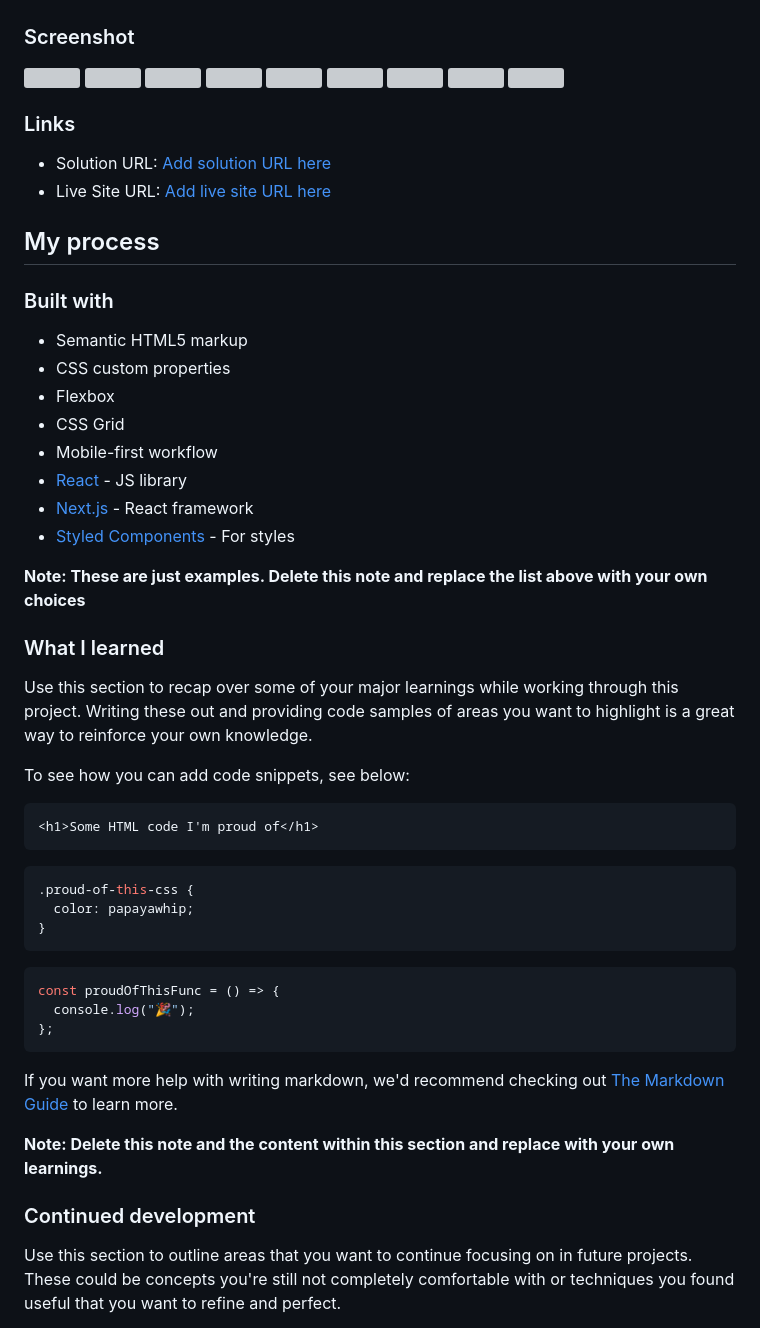
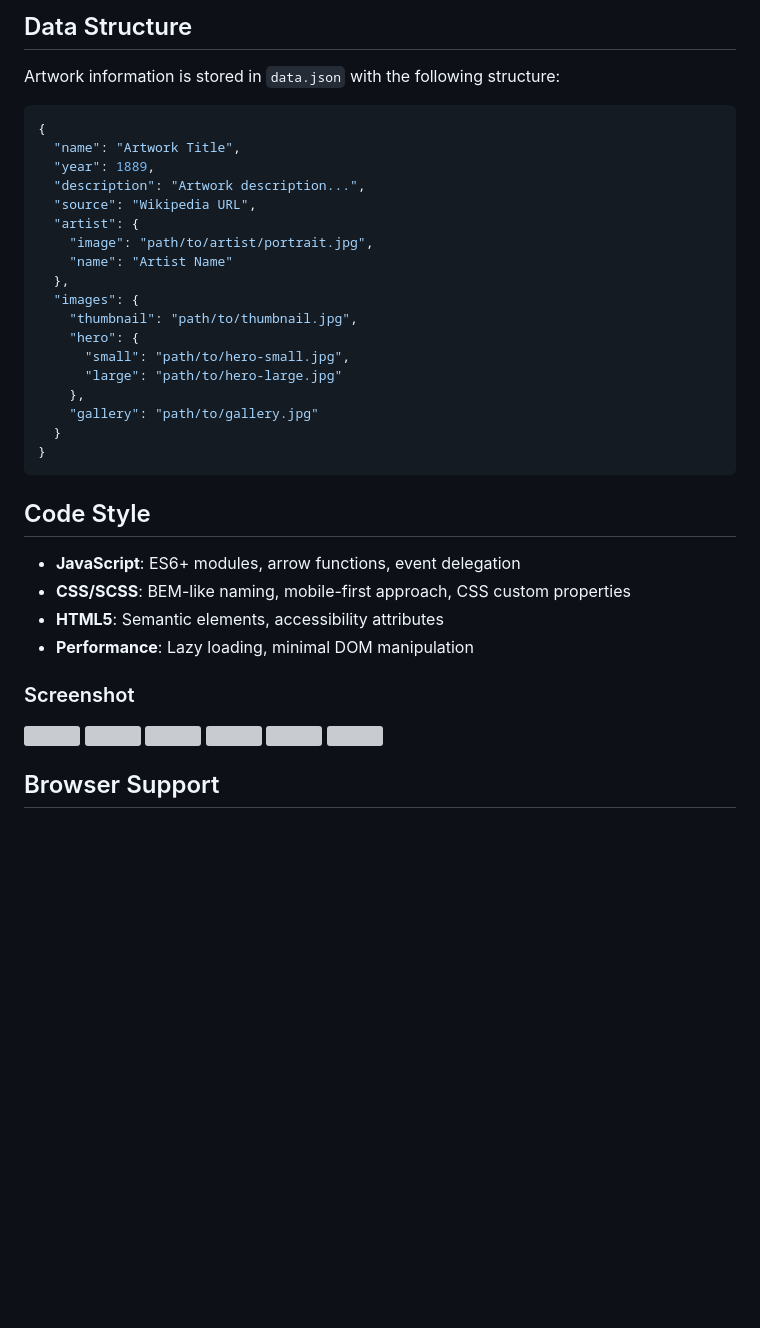
Before and after one commit to rf1303/Galleria-slide-Show, a Markdown page: README.md, the part around one of its changes. Drawn GitHub-style; blank space fills up the shorter version; grey boxes are pictures that could not be loaded.

````diff
--- a/README.md
+++ b/README.md
@@ -25,3 +66,34 @@ This is a solution to the [Galleria slideshow site challenge on Frontend Mentor]
+## Data Structure
+
+Artwork information is stored in `data.json` with the following structure:
+
+```json
+{
+  "name": "Artwork Title",
+  "year": 1889,
+  "description": "Artwork description...",
+  "source": "Wikipedia URL",
+  "artist": {
+    "image": "path/to/artist/portrait.jpg",
+    "name": "Artist Name"
+  },
+  "images": {
+    "thumbnail": "path/to/thumbnail.jpg",
+    "hero": {
+      "small": "path/to/hero-small.jpg",
+      "large": "path/to/hero-large.jpg"
+    },
+    "gallery": "path/to/gallery.jpg"
+  }
+}
+```
+
+## Code Style
+
+- **JavaScript**: ES6+ modules, arrow functions, event delegation
+- **CSS/SCSS**: BEM-like naming, mobile-first approach, CSS custom properties
+- **HTML5**: Semantic elements, accessibility attributes
+- **Performance**: Lazy loading, minimal DOM manipulation
 
 ### Screenshot
 
@@ -37,51 +106,4 @@ This is a solution to the [Galleria slideshow site challenge on Frontend Mentor]
 
-### Links
 
-- Solution URL: [Add solution URL here](https://your-solution-url.com)
-- Live Site URL: [Add live site URL here](https://your-live-site-url.com)
+## Browser Support
 
-## My process
-
-### Built with
-
-- Semantic HTML5 markup
-- CSS custom properties
-- Flexbox
-- CSS Grid
-- Mobile-first workflow
-- [React](https://reactjs.org/) - JS library
-- [Next.js](https://nextjs.org/) - React framework
-- [Styled Components](https://styled-components.com/) - For styles
-
-**Note: These are just examples. Delete this note and replace the list above with your own choices**
-
-### What I learned
-
-Use this section to recap over some of your major learnings while working through this project. Writing these out and providing code samples of areas you want to highlight is a great way to reinforce your own knowledge.
-
-To see how you can add code snippets, see below:
-
-```html
-<h1>Some HTML code I'm proud of</h1>
-```
-
-```css
-.proud-of-this-css {
-  color: papayawhip;
-}
-```
-
-```js
-const proudOfThisFunc = () => {
-  console.log("🎉");
-};
-```
-
-If you want more help with writing markdown, we'd recommend checking out [The Markdown Guide](https://www.markdownguide.org/) to learn more.
-
-**Note: Delete this note and the content within this section and replace with your own learnings.**
-
-### Continued development
-
-Use this section to outline areas that you want to continue focusing on in future projects. These could be concepts you're still not completely comfortable with or techniques you found useful that you want to refine and perfect.
-
````
Also changed, not shown: other parts of README.md (+61 -42 lines).
